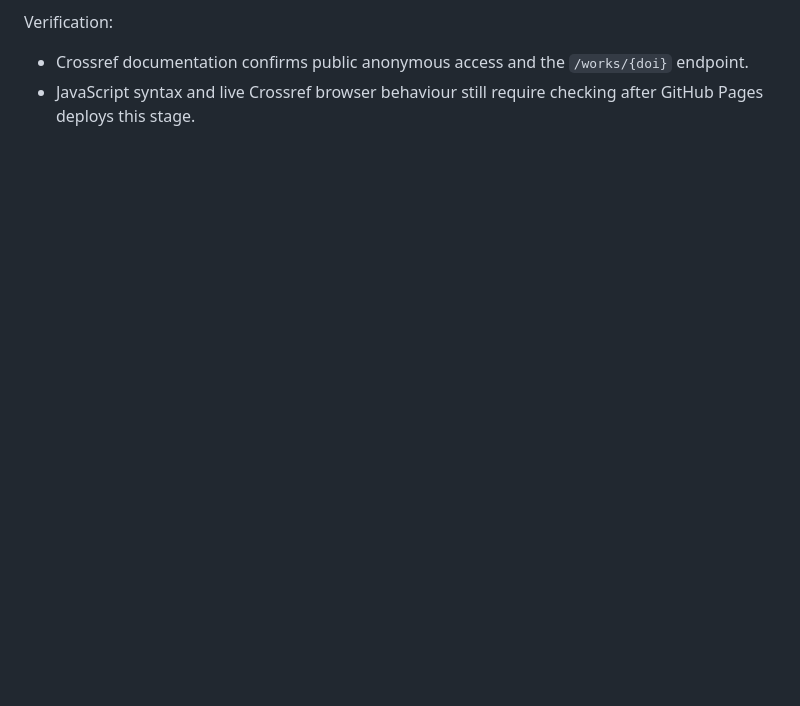
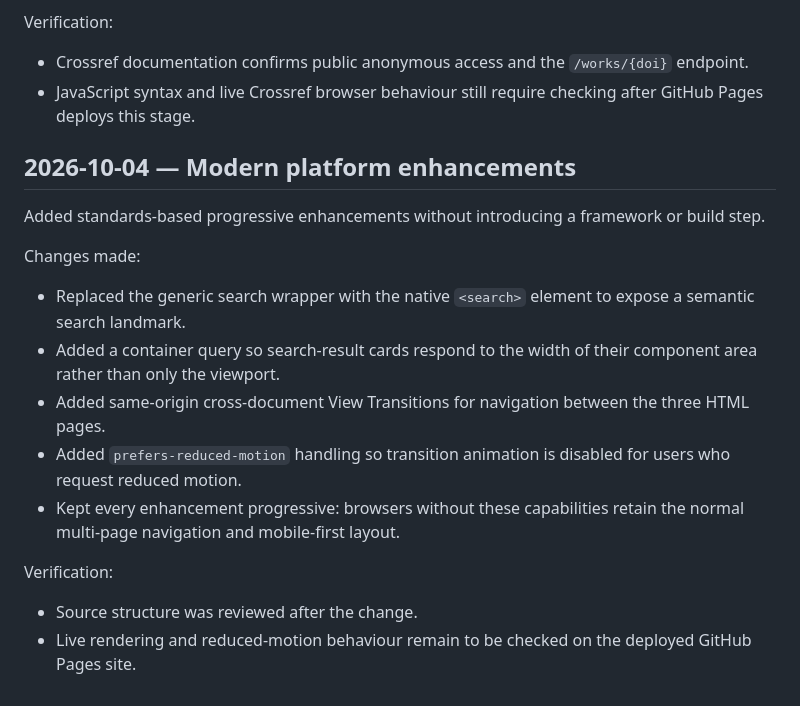
Before and after one commit to chrisgoodings-dev/web-dev, a Markdown page: DEVELOPMENT_LOG.md, the part around the change. GitHub-like rendering; blank space fills up the shorter version.

Commit message:
Log modern platform enhancements

```diff
--- a/DEVELOPMENT_LOG.md
+++ b/DEVELOPMENT_LOG.md
@@ -96,3 +96,18 @@ Changes made:
 Verification:
 - Crossref documentation confirms public anonymous access and the `/works/{doi}` endpoint.
 - JavaScript syntax and live Crossref browser behaviour still require checking after GitHub Pages deploys this stage.
+
+## 2026-10-04 — Modern platform enhancements
+
+Added standards-based progressive enhancements without introducing a framework or build step.
+
+Changes made:
+- Replaced the generic search wrapper with the native `<search>` element to expose a semantic search landmark.
+- Added a container query so search-result cards respond to the width of their component area rather than only the viewport.
+- Added same-origin cross-document View Transitions for navigation between the three HTML pages.
+- Added `prefers-reduced-motion` handling so transition animation is disabled for users who request reduced motion.
+- Kept every enhancement progressive: browsers without these capabilities retain the normal multi-page navigation and mobile-first layout.
+
+Verification:
+- Source structure was reviewed after the change.
+- Live rendering and reduced-motion behaviour remain to be checked on the deployed GitHub Pages site.
```
